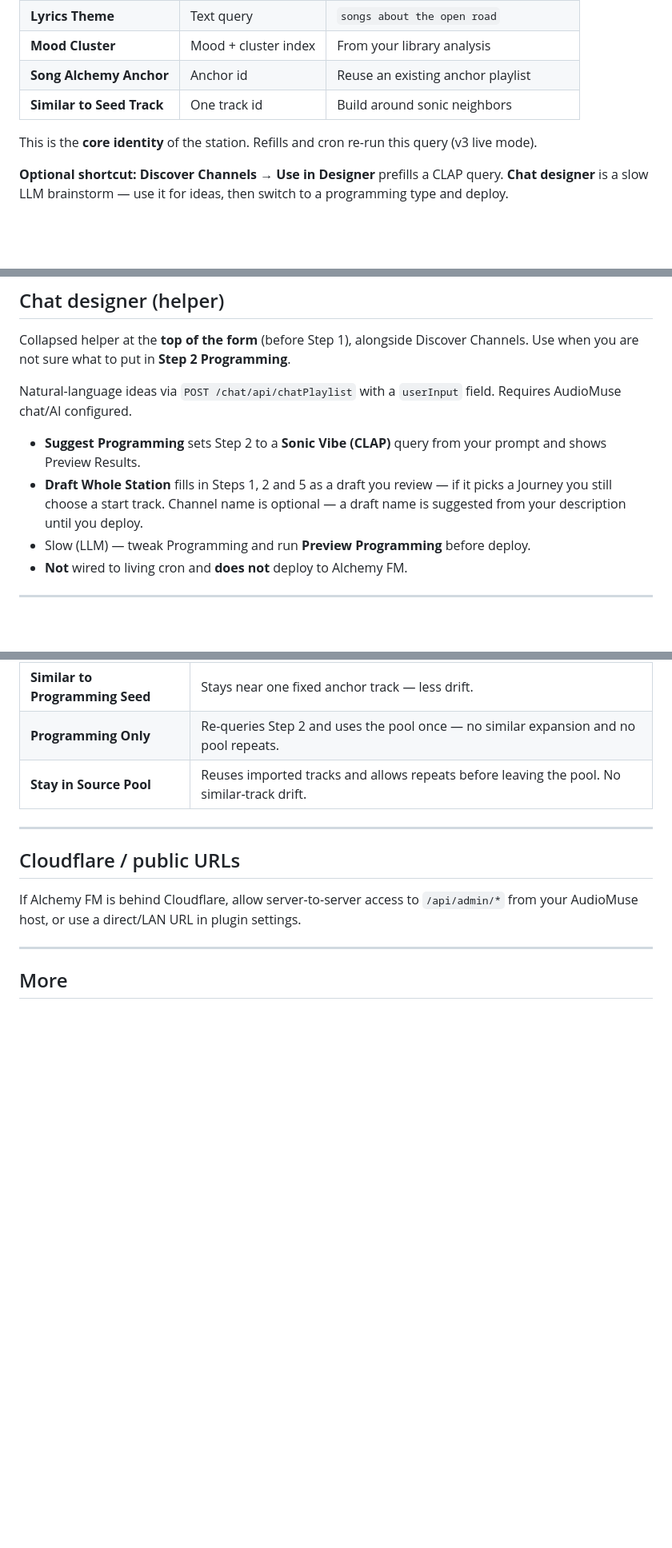
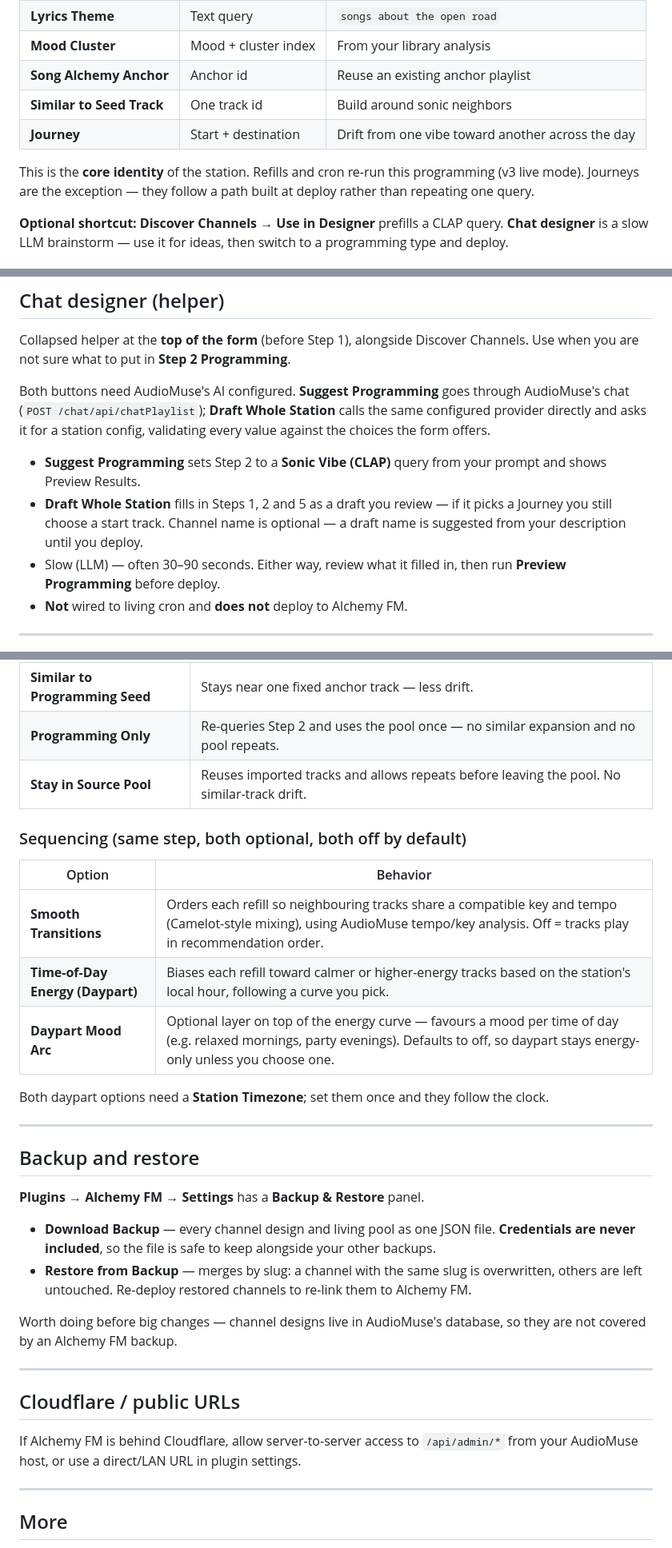
Before and after one commit to MMagTech/alchemyfm, a Markdown page: docs/CHANNEL_DESIGNER_HELP.md, 3 parts joined by grey strips. Shown at 80% size. Rendered like a GitHub page; blank space fills up the shorter version.

Commit message:
Bring Channel Designer help doc up to date
The in-plugin help link points at this file, but it had drifted badly as
features landed: Journey was absent from both programming tables, Smooth
Transitions and Time-of-Day Energy were not mentioned anywhere despite living
in Step 5, Backup & Restore had no section at all, and the page map omitted
Step 5 entirely.

Also corrected two claims that are no longer true: that refills always re-run
'this query' (journeys follow a path built at deploy), and that the chat helper
only routes through chatPlaylist (Draft Whole Station calls the configured
provider directly).

Co-Authored-By: Claude Opus 4.8 <noreply@anthropic.com>

```diff
--- a/docs/CHANNEL_DESIGNER_HELP.md
+++ b/docs/CHANNEL_DESIGNER_HELP.md
@@ -55,8 +55,9 @@ In **Programming**, pick **one** type and fill its field:
 | **Mood Cluster** | Mood + cluster index | From your library analysis |
 | **Song Alchemy Anchor** | Anchor id | Reuse an existing anchor playlist |
 | **Similar to Seed Track** | One track id | Build around sonic neighbors |
+| **Journey** | Start + destination | Drift from one vibe toward another across the day |
 
-This is the **core identity** of the station. Refills and cron re-run this query (v3 live mode).
+This is the **core identity** of the station. Refills and cron re-run this programming (v3 live mode). Journeys are the exception — they follow a path built at deploy rather than repeating one query.
 
 **Optional shortcut:** **Discover Channels → Use in Designer** prefills a CLAP query. **Chat designer** is a slow LLM brainstorm — use it for ideas, then switch to a programming type and deploy.
 
@@ -224,11 +227,11 @@ Wait for clustering to finish (check **Active Tasks**) before expecting playlist
 
 Collapsed helper at the **top of the form** (before Step 1), alongside Discover Channels. Use when you are not sure what to put in **Step 2 Programming**.
 
-Natural-language ideas via `POST /chat/api/chatPlaylist` with a `userInput` field. Requires AudioMuse chat/AI configured.
+Both buttons need AudioMuse's AI configured. **Suggest Programming** goes through AudioMuse's chat (`POST /chat/api/chatPlaylist`); **Draft Whole Station** calls the same configured provider directly and asks it for a station config, validating every value against the choices the form offers.
 
 - **Suggest Programming** sets Step 2 to a **Sonic Vibe (CLAP)** query from your prompt and shows Preview Results.
 - **Draft Whole Station** fills in Steps 1, 2 and 5 as a draft you review — if it picks a Journey you still choose a start track. Channel name is optional — a draft name is suggested from your description until you deploy.
-- Slow (LLM) — tweak Programming and run **Preview Programming** before deploy.
+- Slow (LLM) — often 30–90 seconds. Either way, review what it filled in, then run **Preview Programming** before deploy.
 - **Not** wired to living cron and **does not** deploy to Alchemy FM.
 
 ---
@@ -263,6 +266,27 @@ Every refill first re-runs your **Step 2 programming** query, then reuses unplay
 | **Programming Only** | Re-queries Step 2 and uses the pool once — no similar expansion and no pool repeats. |
 | **Stay in Source Pool** | Reuses imported tracks and allows repeats before leaving the pool. No similar-track drift. |
 
+### Sequencing (same step, both optional, both off by default)
+
+| Option | Behavior |
+|--------|----------|
+| **Smooth Transitions** | Orders each refill so neighbouring tracks share a compatible key and tempo (Camelot-style mixing), using AudioMuse tempo/key analysis. Off = tracks play in recommendation order. |
+| **Time-of-Day Energy (Daypart)** | Biases each refill toward calmer or higher-energy tracks based on the station's local hour, following a curve you pick. |
+| **Daypart Mood Arc** | Optional layer on top of the energy curve — favours a mood per time of day (e.g. relaxed mornings, party evenings). Defaults to off, so daypart stays energy-only unless you choose one. |
+
+Both daypart options need a **Station Timezone**; set them once and they follow the clock.
+
+---
+
+## Backup and restore
+
+**Plugins → Alchemy FM → Settings** has a **Backup & Restore** panel.
+
+- **Download Backup** — every channel design and living pool as one JSON file. **Credentials are never included**, so the file is safe to keep alongside your other backups.
+- **Restore from Backup** — merges by slug: a channel with the same slug is overwritten, others are left untouched. Re-deploy restored channels to re-link them to Alchemy FM.
+
+Worth doing before big changes — channel designs live in AudioMuse's database, so they are not covered by an Alchemy FM backup.
+
 ---
 
 ## Cloudflare / public URLs
```
Also changed, not shown: other parts of docs/CHANNEL_DESIGNER_HELP.md (+2 -0 lines).
